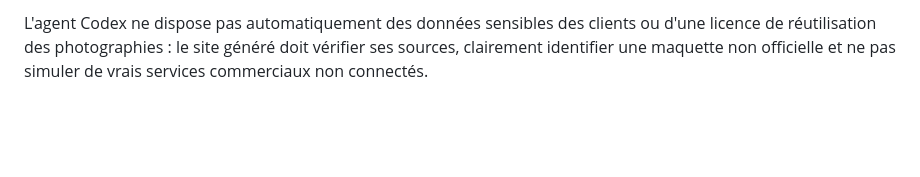
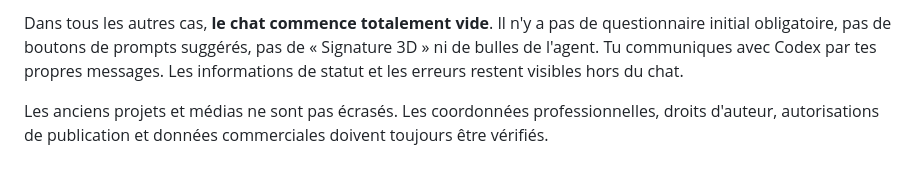
Before and after one commit to descombesclovis-maker/LocalAiVision, a Markdown page: GUIDE_GOOGLE_MAPS_CODEX_LIBRE.md, the part around one of its changes. Rendered like a GitHub page; blank space fills up the shorter version.

```diff
--- a/GUIDE_GOOGLE_MAPS_CODEX_LIBRE.md
+++ b/GUIDE_GOOGLE_MAPS_CODEX_LIBRE.md
@@ -40,2 +63,10 @@ Documentation officielle : https://developers.google.com/maps/documentation/java
 
-L'agent Codex ne dispose pas automatiquement des données sensibles des clients ou d'une licence de réutilisation des photographies : le site généré doit vérifier ses sources, clairement identifier une maquette non officielle et ne pas simuler de vrais services commerciaux non connectés.
+Dans tous les autres cas, **le chat commence totalement vide**. Il n'y a
+pas de questionnaire initial obligatoire, pas de boutons de prompts
+suggérés, pas de « Signature 3D » ni de bulles de l'agent. Tu communiques
+avec Codex par tes propres messages. Les informations de statut et les
+erreurs restent visibles hors du chat.
+
+Les anciens projets et médias ne sont pas écrasés. Les coordonnées
+professionnelles, droits d'auteur, autorisations de publication et données
+commerciales doivent toujours être vérifiés.
```
Also changed, not shown: other parts of GUIDE_GOOGLE_MAPS_CODEX_LIBRE.md (+50 -27 lines).
